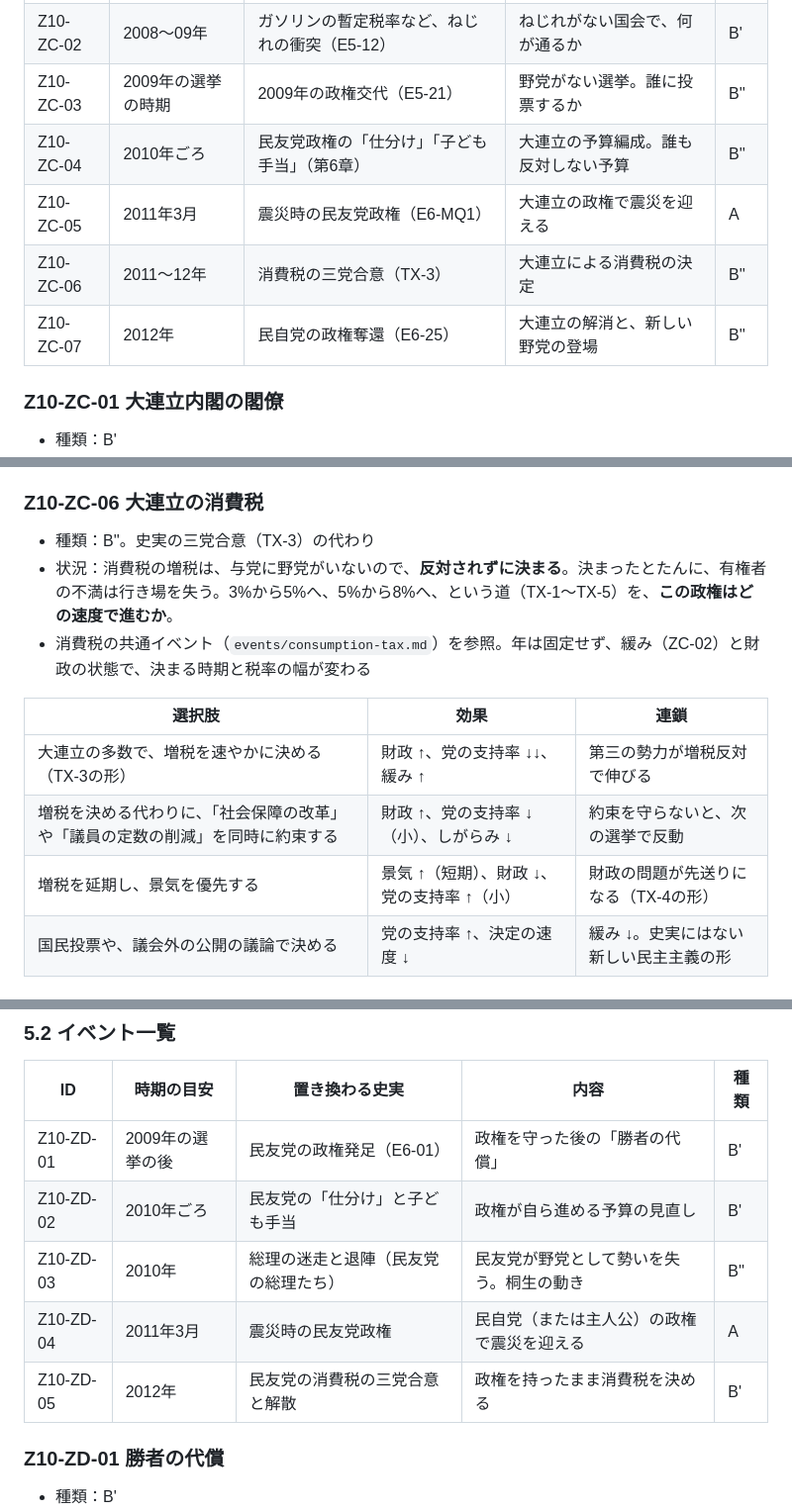
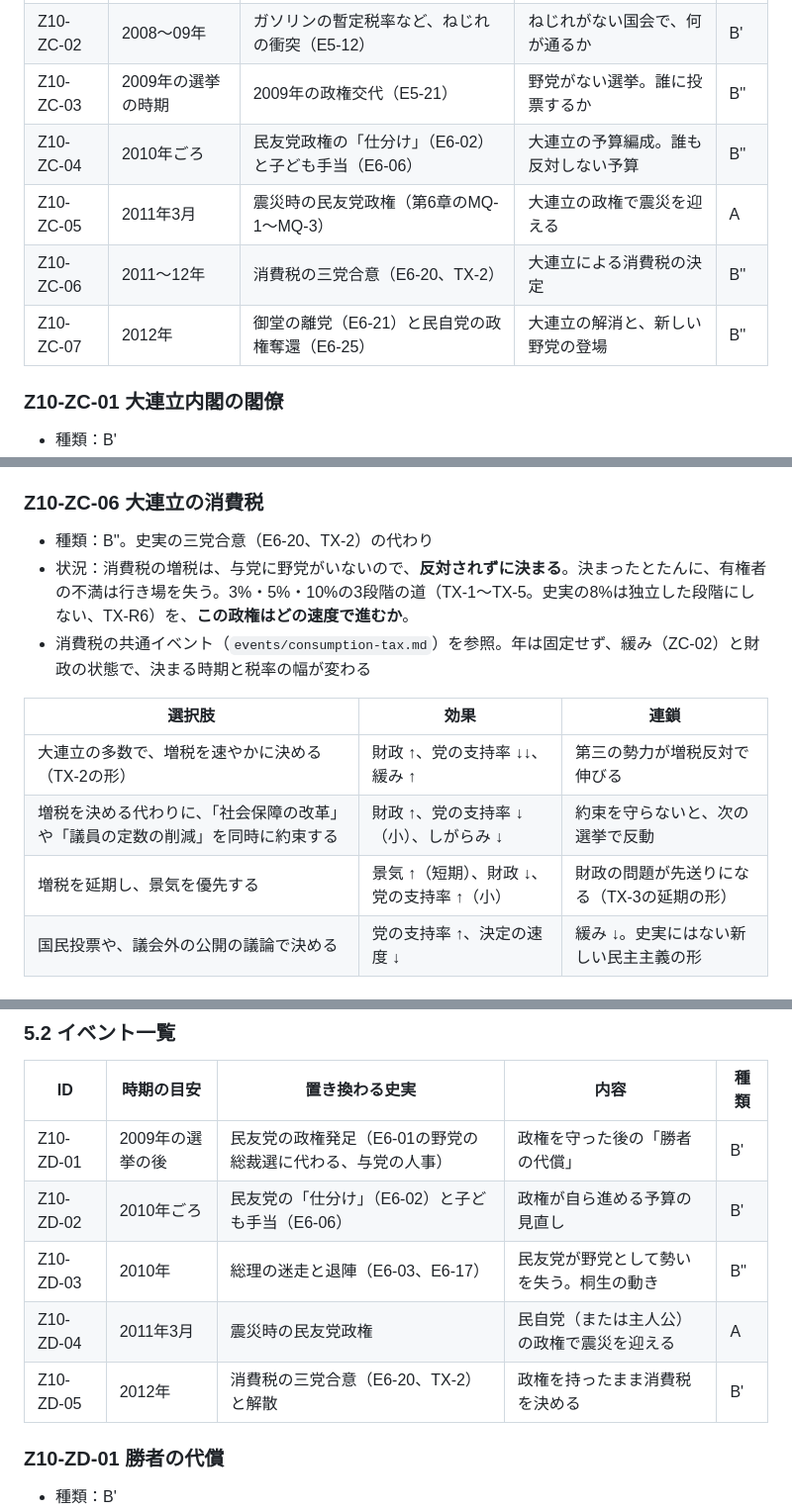
Before and after one commit to Investorkabuto/RE-BURST, a Markdown page: docs/events/z10-alternate-history.md, 3 parts joined by grey strips. Shown at 99% size. Drawn GitHub-style.

Commit message:
Align Z-10 event references with chapter IDs and TX tax levels
Co-Authored-By: Claude Sonnet 5.5 <noreply@anthropic.com>
Claude-Session: https://claude.ai/code/session_01NVgo3b6srWzGp7A1obUiFX

```diff
--- a/docs/events/z10-alternate-history.md
+++ b/docs/events/z10-alternate-history.md
@@ -195,10 +195,10 @@
 | Z10-ZC-01 | E5-10の直後 | 福永の辞任（E5-15） | 大連立内閣の閣僚の割り当て | B' |
 | Z10-ZC-02 | 2008〜09年 | ガソリンの暫定税率など、ねじれの衝突（E5-12） | ねじれがない国会で、何が通るか | B' |
 | Z10-ZC-03 | 2009年の選挙の時期 | 2009年の政権交代（E5-21） | 野党がない選挙。誰に投票するか | B'' |
-| Z10-ZC-04 | 2010年ごろ | 民友党政権の「仕分け」「子ども手当」（第6章） | 大連立の予算編成。誰も反対しない予算 | B'' |
-| Z10-ZC-05 | 2011年3月 | 震災時の民友党政権（E6-MQ1） | 大連立の政権で震災を迎える | A |
-| Z10-ZC-06 | 2011〜12年 | 消費税の三党合意（TX-3） | 大連立による消費税の決定 | B'' |
-| Z10-ZC-07 | 2012年 | 民自党の政権奪還（E6-25） | 大連立の解消と、新しい野党の登場 | B'' |
+| Z10-ZC-04 | 2010年ごろ | 民友党政権の「仕分け」（E6-02）と子ども手当（E6-06） | 大連立の予算編成。誰も反対しない予算 | B'' |
+| Z10-ZC-05 | 2011年3月 | 震災時の民友党政権（第6章のMQ-1〜MQ-3） | 大連立の政権で震災を迎える | A |
+| Z10-ZC-06 | 2011〜12年 | 消費税の三党合意（E6-20、TX-2） | 大連立による消費税の決定 | B'' |
+| Z10-ZC-07 | 2012年 | 御堂の離党（E6-21）と民自党の政権奪還（E6-25） | 大連立の解消と、新しい野党の登場 | B'' |
 
 ### Z10-ZC-01 大連立内閣の閣僚
 - 種類：B'
@@ -261,15 +261,15 @@
 - 被害者やご家族のいる出来事なので、選択は「政府の体制と検証の仕組み」に絞る。個別の被災地や人を駒に見せない（V-11、open-issues 第2節）
 
 ### Z10-ZC-06 大連立の消費税
-- 種類：B''。史実の三党合意（TX-3）の代わり
-- 状況：消費税の増税は、与党に野党がいないので、**反対されずに決まる**。決まったとたんに、有権者の不満は行き場を失う。3%から5%へ、5%から8%へ、という道（TX-1〜TX-5）を、**この政権はどの速度で進むか**。
+- 種類：B''。史実の三党合意（E6-20、TX-2）の代わり
+- 状況：消費税の増税は、与党に野党がいないので、**反対されずに決まる**。決まったとたんに、有権者の不満は行き場を失う。3%・5%・10%の3段階の道（TX-1〜TX-5。史実の8%は独立した段階にしない、TX-R6）を、**この政権はどの速度で進むか**。
 - 消費税の共通イベント（`events/consumption-tax.md`）を参照。年は固定せず、緩み（ZC-02）と財政の状態で、決まる時期と税率の幅が変わる
 
 | 選択肢 | 効果 | 連鎖 |
 |---|---|---|
-| 大連立の多数で、増税を速やかに決める（TX-3の形） | 財政 ↑、党の支持率 ↓↓、緩み ↑ | 第三の勢力が増税反対で伸びる |
+| 大連立の多数で、増税を速やかに決める（TX-2の形） | 財政 ↑、党の支持率 ↓↓、緩み ↑ | 第三の勢力が増税反対で伸びる |
 | 増税を決める代わりに、「社会保障の改革」や「議員の定数の削減」を同時に約束する | 財政 ↑、党の支持率 ↓（小）、しがらみ ↓ | 約束を守らないと、次の選挙で反動 |
-| 増税を延期し、景気を優先する | 景気 ↑（短期）、財政 ↓、党の支持率 ↑（小） | 財政の問題が先送りになる（TX-4の形） |
+| 増税を延期し、景気を優先する | 景気 ↑（短期）、財政 ↓、党の支持率 ↑（小） | 財政の問題が先送りになる（TX-3の延期の形） |
 | 国民投票や、議会外の公開の議論で決める | 党の支持率 ↑、決定の速度 ↓ | 緩み ↓。史実にはない新しい民主主義の形 |
 
 ### Z10-ZC-07 大連立の終わり
@@ -296,11 +296,11 @@
 
 | ID | 時期の目安 | 置き換わる史実 | 内容 | 種類 |
 |---|---|---|---|---|
-| Z10-ZD-01 | 2009年の選挙の後 | 民友党の政権発足（E6-01） | 政権を守った後の「勝者の代償」 | B' |
-| Z10-ZD-02 | 2010年ごろ | 民友党の「仕分け」と子ども手当 | 政権が自ら進める予算の見直し | B' |
-| Z10-ZD-03 | 2010年 | 総理の迷走と退陣（民友党の総理たち） | 民友党が野党として勢いを失う。桐生の動き | B'' |
+| Z10-ZD-01 | 2009年の選挙の後 | 民友党の政権発足（E6-01の野党の総裁選に代わる、与党の人事） | 政権を守った後の「勝者の代償」 | B' |
+| Z10-ZD-02 | 2010年ごろ | 民友党の「仕分け」（E6-02）と子ども手当（E6-06） | 政権が自ら進める予算の見直し | B' |
+| Z10-ZD-03 | 2010年 | 総理の迷走と退陣（E6-03、E6-17） | 民友党が野党として勢いを失う。桐生の動き | B'' |
 | Z10-ZD-04 | 2011年3月 | 震災時の民友党政権 | 民自党（または主人公）の政権で震災を迎える | A |
-| Z10-ZD-05 | 2012年 | 民友党の消費税の三党合意と解散 | 政権を持ったまま消費税を決める | B' |
+| Z10-ZD-05 | 2012年 | 消費税の三党合意（E6-20、TX-2）と解散 | 政権を持ったまま消費税を決める | B' |
 
 ### Z10-ZD-01 勝者の代償
 - 種類：B'
```
Also changed, not shown: other parts of docs/events/z10-alternate-history.md (+9 -8 lines).
